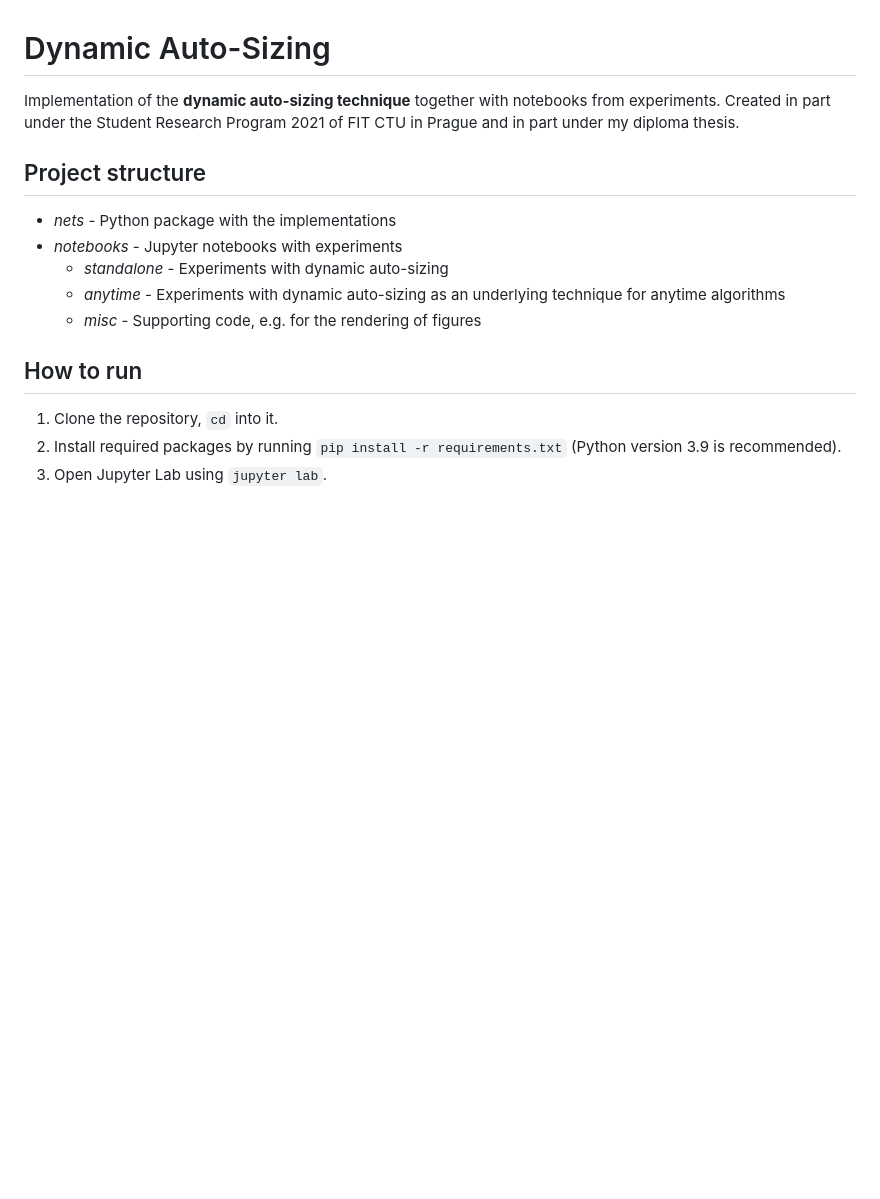
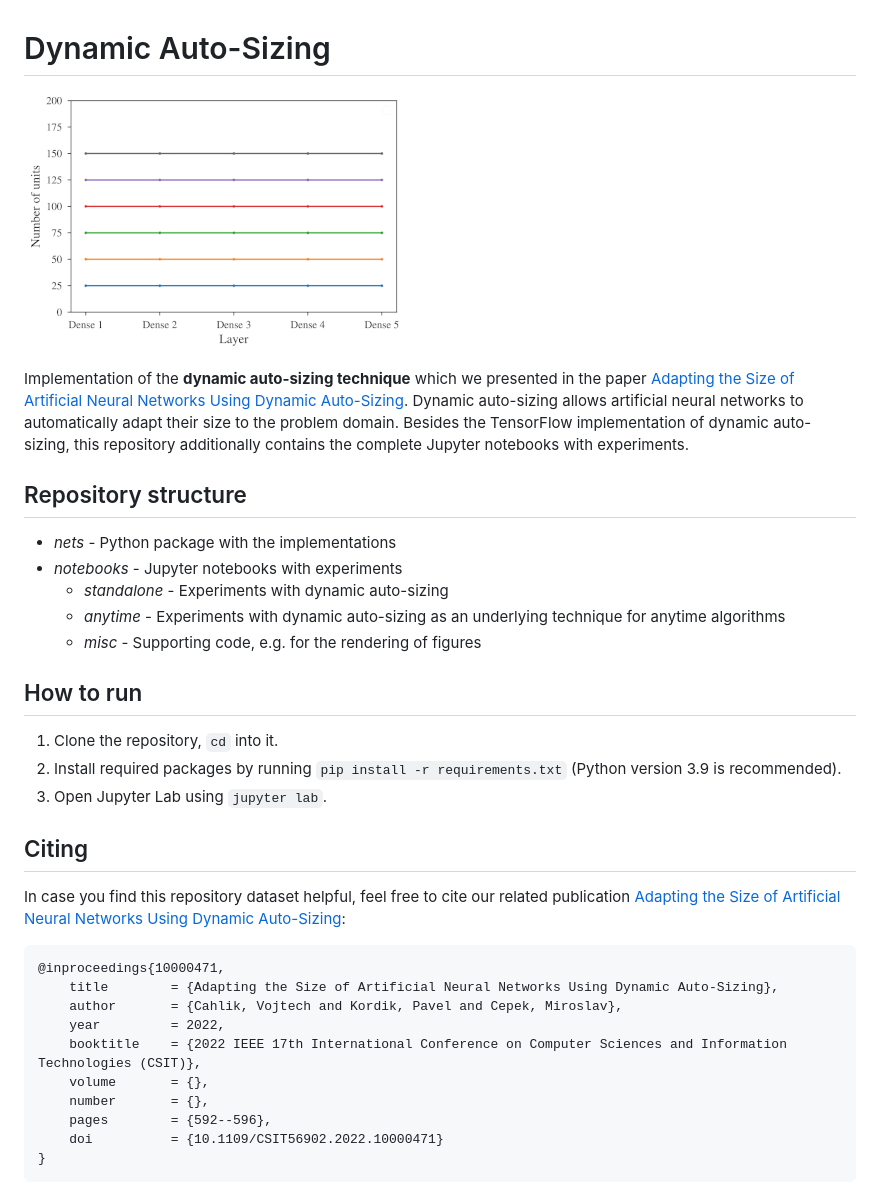
Before and after one commit to vcahlik/dynamic-auto-sizing, a Markdown page: README.md, the part around the change. Rendered like a GitHub page; pictures changed too: dynamic-auto-sizing.gif (added); blank space fills up the shorter version.

Commit message:
Update README, add citation

```diff
--- a/README.md
+++ b/README.md
@@ -1,8 +1,10 @@
 # Dynamic Auto-Sizing
 
-Implementation of the **dynamic auto-sizing technique** together with notebooks from experiments. Created in part under the Student Research Program 2021 of FIT CTU in Prague and in part under my diploma thesis.
+![Dynamic Auto-Sizing](dynamic-auto-sizing.gif)
 
-## Project structure
+Implementation of the **dynamic auto-sizing technique** which we presented in the paper [Adapting the Size of Artificial Neural Networks Using Dynamic Auto-Sizing](https://doi.org/10.1109/CSIT56902.2022.10000471). Dynamic auto-sizing allows artificial neural networks to automatically adapt their size to the problem domain. Besides the TensorFlow implementation of dynamic auto-sizing, this repository additionally contains the complete Jupyter notebooks with experiments.
+
+## Repository structure
 
 * *nets* - Python package with the implementations
 * *notebooks* - Jupyter notebooks with experiments
@@ -15,3 +17,18 @@ Implementation of the **dynamic auto-sizing technique** together with notebooks
 1. Clone the repository, `cd` into it.
 2. Install required packages by running `pip install -r requirements.txt` (Python version 3.9 is recommended).
 3. Open Jupyter Lab using `jupyter lab`.
+
+## Citing
+
+In case you find this repository dataset helpful, feel free to cite our related publication [Adapting the Size of Artificial Neural Networks Using Dynamic Auto-Sizing](https://doi.org/10.1109/CSIT56902.2022.10000471):
+
+    @inproceedings{10000471,
+        title        = {Adapting the Size of Artificial Neural Networks Using Dynamic Auto-Sizing},
+        author       = {Cahlik, Vojtech and Kordik, Pavel and Cepek, Miroslav},
+        year         = 2022,
+        booktitle    = {2022 IEEE 17th International Conference on Computer Sciences and Information Technologies (CSIT)},
+        volume       = {},
+        number       = {},
+        pages        = {592--596},
+        doi          = {10.1109/CSIT56902.2022.10000471}
+    }
```
Also changed, not shown: 1 other file.
